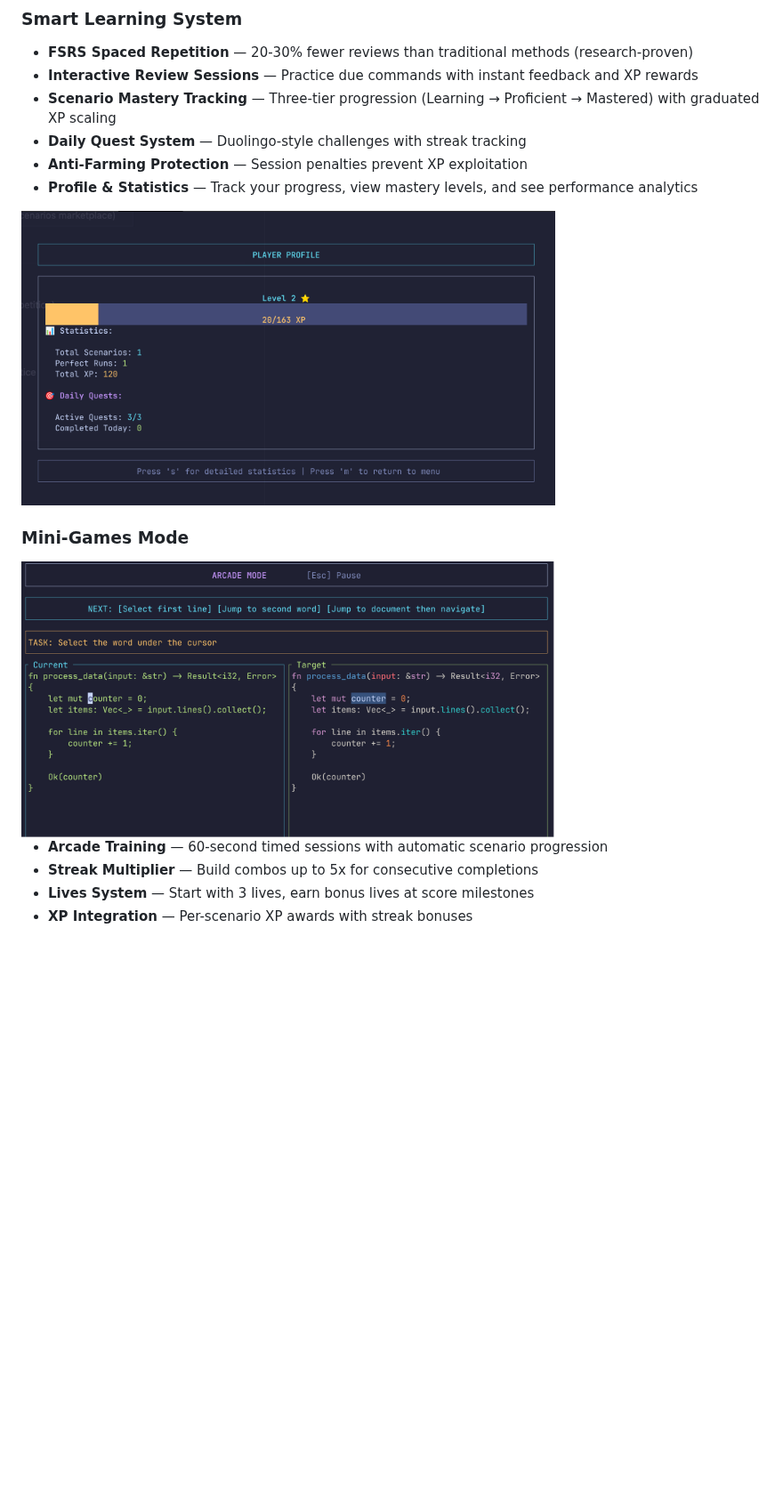
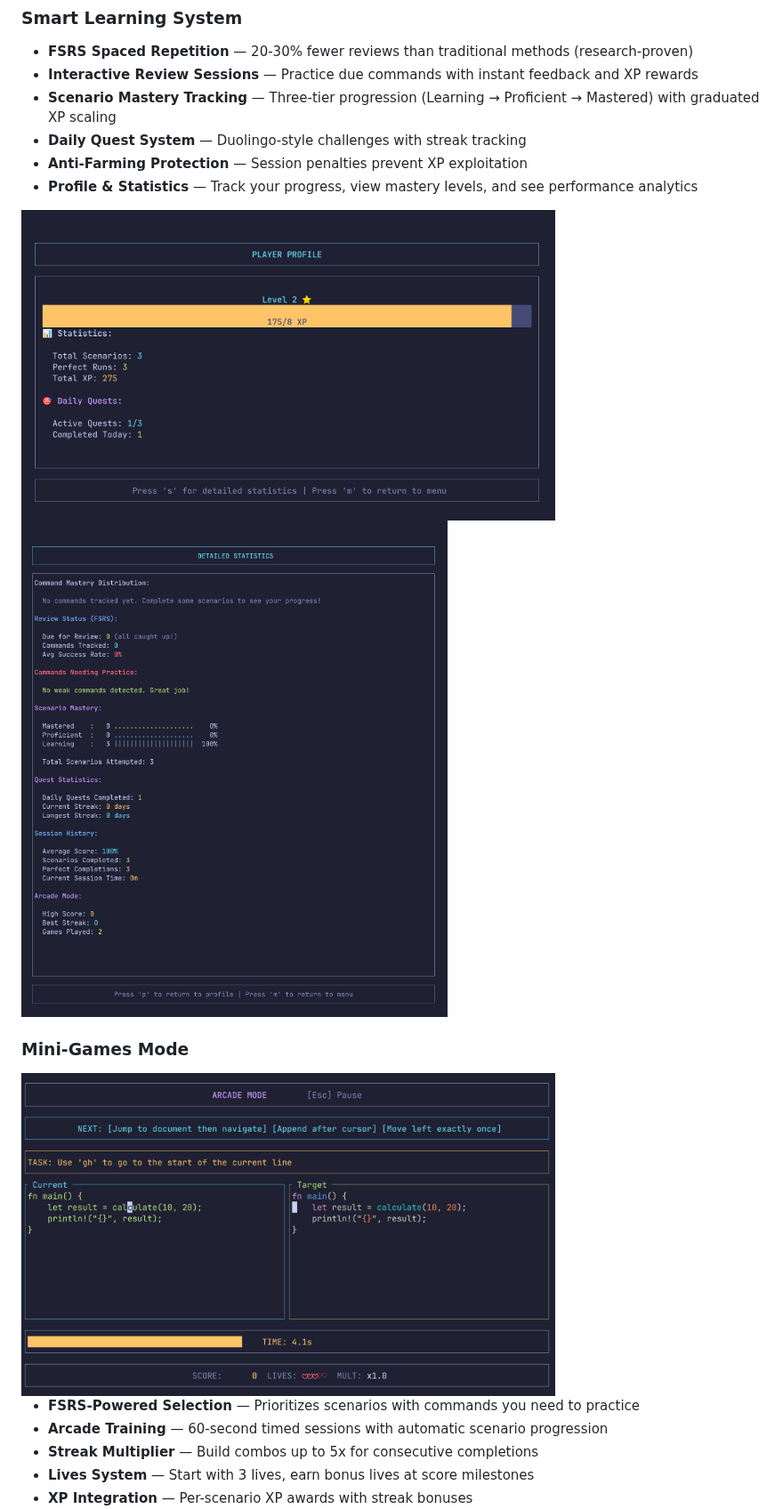
Before and after one commit to bug-ops/helix-trainer, a Markdown page: README.md, the part around one of its changes. Shown at 89% size. GitHub-like rendering; pictures changed too: assets/arcade-mode.png, assets/profile.png, assets/statistics.png (added); blank space fills up the shorter version.

```diff
--- a/README.md
+++ b/README.md
@@ -29,10 +29,13 @@ Stop learning commands in isolation. Train real development workflows with FSRS-
 
 <img src="assets/profile.png" width="600" alt="Player Profile">
 
+<img src="assets/statistics.png" width="600" alt="Statistics">
+
 ### Mini-Games Mode
 
 <img src="assets/arcade-mode.png" width="600" alt="Arcade Mode">
 
+- **FSRS-Powered Selection** — Prioritizes scenarios with commands you need to practice
 - **Arcade Training** — 60-second timed sessions with automatic scenario progression
 - **Streak Multiplier** — Build combos up to 5x for consecutive completions
 - **Lives System** — Start with 3 lives, earn bonus lives at score milestones
```
Also changed, not shown: other parts of README.md (+4 -2 lines), CHANGELOG.md (+43 -0 lines), assets/main-menu.png (deleted), assets/training-mode.png (added), 2 other files.
